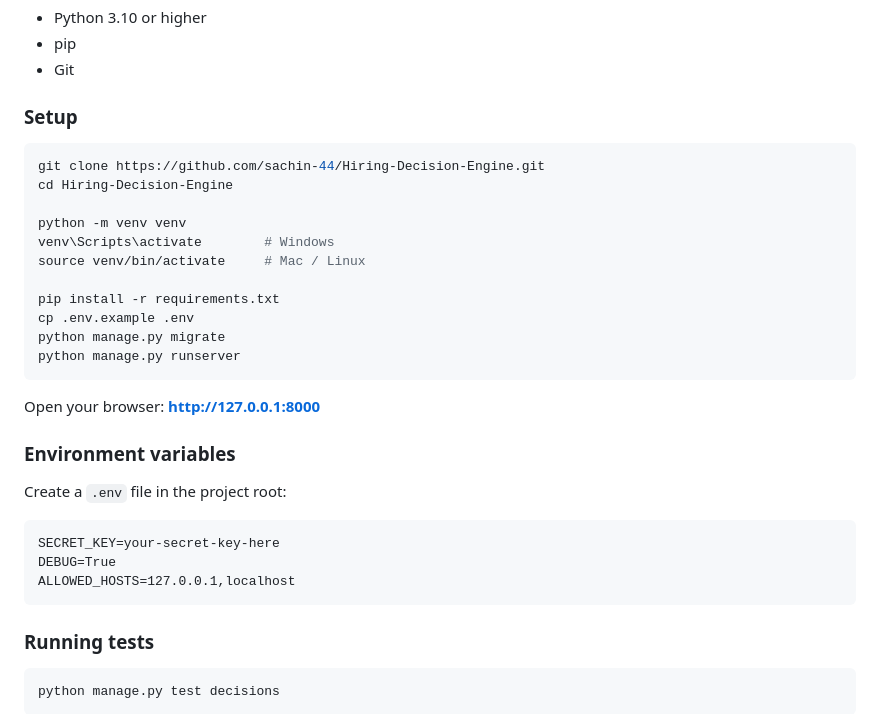
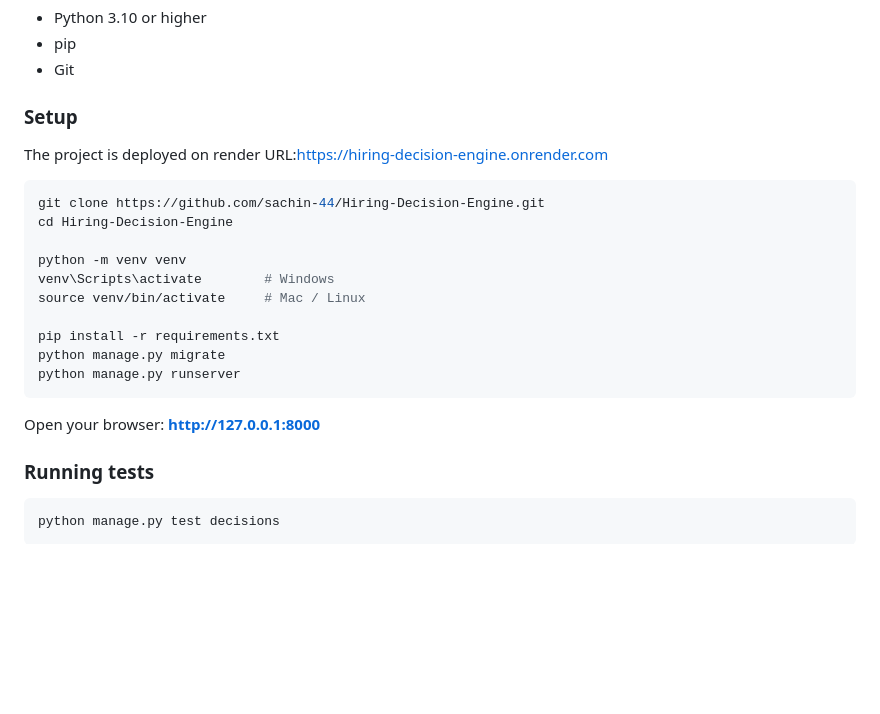
Before and after one commit to sachin-44/Hiring-Decision-Engine, a Markdown page: README.md, the part around the change. Rendered like a GitHub page; blank space fills up the shorter version.

````diff
--- a/README.md
+++ b/README.md
@@ -116,6 +116,9 @@ Interactive weight sliders recalculate the ranking live. Turns the system from a
 
 ### Setup
 
+The project is deployed on render
+URL:https://hiring-decision-engine.onrender.com
+
 ```bash
 git clone https://github.com/sachin-44/Hiring-Decision-Engine.git
 cd Hiring-Decision-Engine
@@ -125,22 +128,10 @@ venv\Scripts\activate        # Windows
 source venv/bin/activate     # Mac / Linux
 
 pip install -r requirements.txt
-cp .env.example .env
 python manage.py migrate
 python manage.py runserver
 ```
-
 Open your browser: **http://127.0.0.1:8000**
-
-### Environment variables
-
-Create a `.env` file in the project root:
-
-```
-SECRET_KEY=your-secret-key-here
-DEBUG=True
-ALLOWED_HOSTS=127.0.0.1,localhost
-```
 
 ### Running tests
 
````
